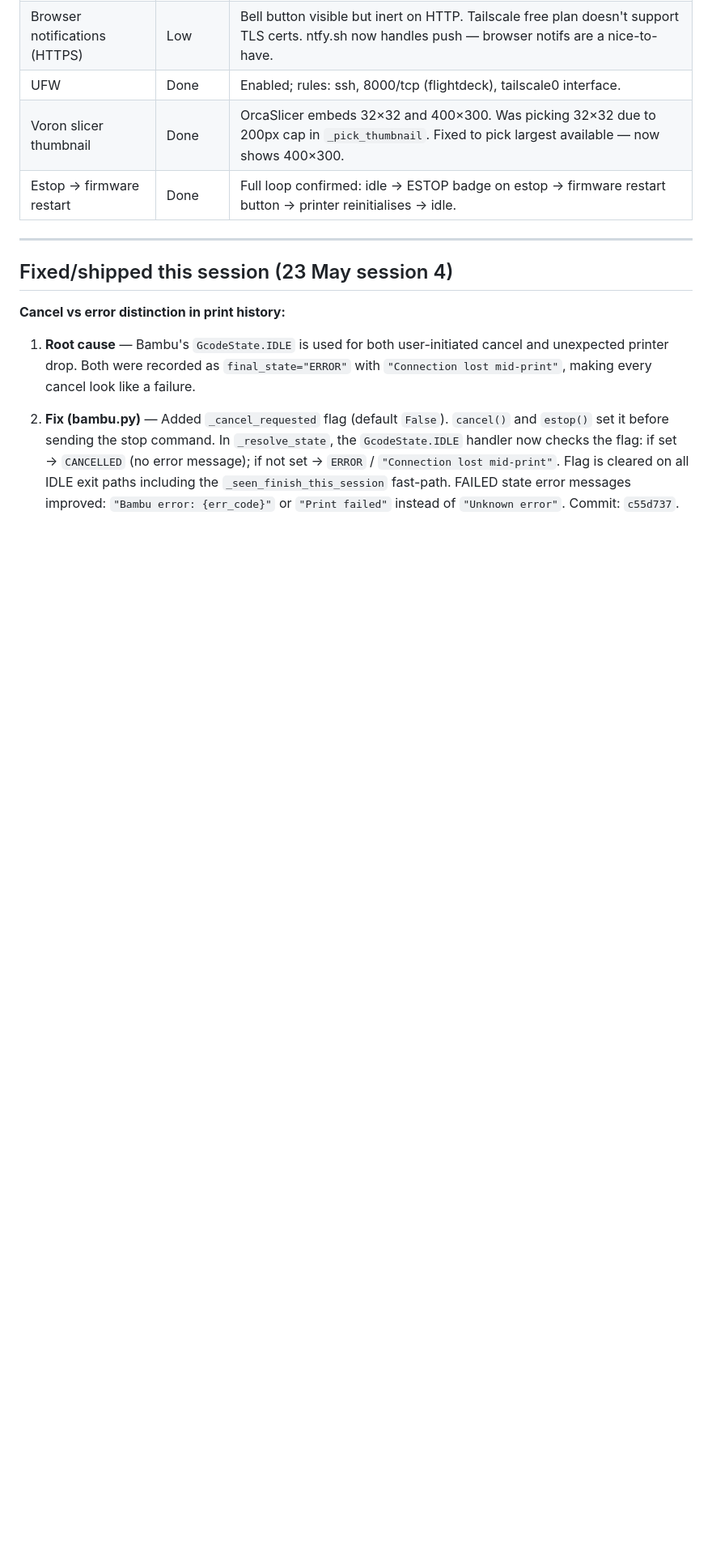
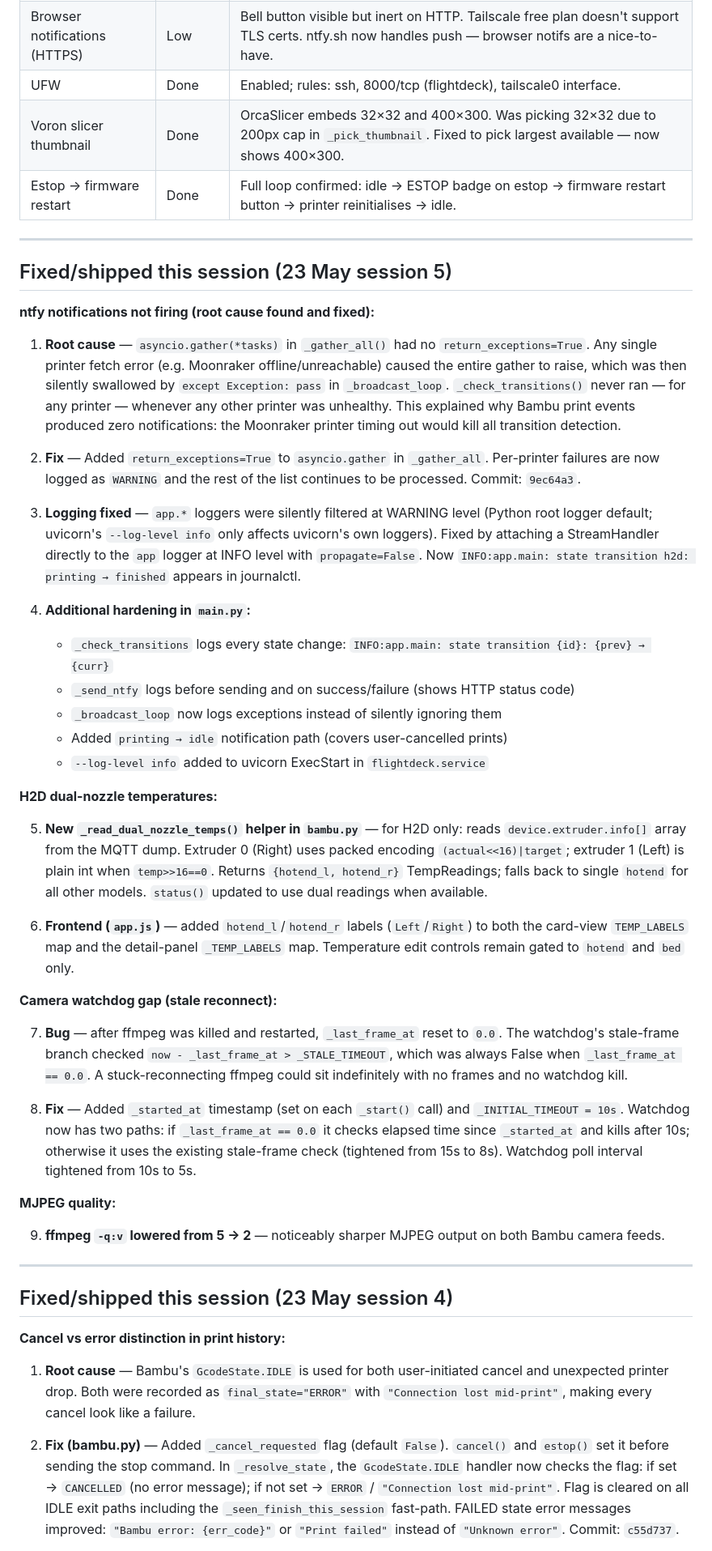
Before and after one commit to keenzkustoms/flightdeck, a Markdown page: SESSION_NEXT.md, the part around one of its changes. Shown at 81% size. GitHub-like rendering; blank space fills up the shorter version.

Commit message:
docs: update SESSION_NEXT — 23 May session 5
Co-Authored-By: Claude Sonnet 4.6 <noreply@anthropic.com>

```diff
--- a/SESSION_NEXT.md
+++ b/SESSION_NEXT.md
@@ -98,6 +98,41 @@ All 10 steps from TIER2_SPEC.md shipped, plus four bonus items.
 | UFW | Done | Enabled; rules: ssh, 8000/tcp (flightdeck), tailscale0 interface. |
 | Voron slicer thumbnail | Done | OrcaSlicer embeds 32×32 and 400×300. Was picking 32×32 due to 200px cap in `_pick_thumbnail`. Fixed to pick largest available — now shows 400×300. |
 | Estop → firmware restart | Done | Full loop confirmed: idle → ESTOP badge on estop → firmware restart button → printer reinitialises → idle. |
+
+---
+
+## Fixed/shipped this session (23 May session 5)
+
+**ntfy notifications not firing (root cause found and fixed):**
+
+1. **Root cause** — `asyncio.gather(*tasks)` in `_gather_all()` had no `return_exceptions=True`. Any single printer fetch error (e.g. Moonraker offline/unreachable) caused the entire gather to raise, which was then silently swallowed by `except Exception: pass` in `_broadcast_loop`. `_check_transitions()` never ran — for any printer — whenever any other printer was unhealthy. This explained why Bambu print events produced zero notifications: the Moonraker printer timing out would kill all transition detection.
+
+2. **Fix** — Added `return_exceptions=True` to `asyncio.gather` in `_gather_all`. Per-printer failures are now logged as `WARNING` and the rest of the list continues to be processed. Commit: `9ec64a3`.
+
+3. **Logging fixed** — `app.*` loggers were silently filtered at WARNING level (Python root logger default; uvicorn's `--log-level info` only affects uvicorn's own loggers). Fixed by attaching a StreamHandler directly to the `app` logger at INFO level with `propagate=False`. Now `INFO:app.main: state transition h2d: printing → finished` appears in journalctl.
+
+4. **Additional hardening in `main.py`:**
+   - `_check_transitions` logs every state change: `INFO:app.main: state transition {id}: {prev} → {curr}`
+   - `_send_ntfy` logs before sending and on success/failure (shows HTTP status code)
+   - `_broadcast_loop` now logs exceptions instead of silently ignoring them
+   - Added `printing → idle` notification path (covers user-cancelled prints)
+   - `--log-level info` added to uvicorn ExecStart in `flightdeck.service`
+
+**H2D dual-nozzle temperatures:**
+
+5. **New `_read_dual_nozzle_temps()` helper in `bambu.py`** — for H2D only: reads `device.extruder.info[]` array from the MQTT dump. Extruder 0 (Right) uses packed encoding `(actual<<16)|target`; extruder 1 (Left) is plain int when `temp>>16==0`. Returns `{hotend_l, hotend_r}` TempReadings; falls back to single `hotend` for all other models. `status()` updated to use dual readings when available.
+
+6. **Frontend (`app.js`)** — added `hotend_l`/`hotend_r` labels (`Left`/`Right`) to both the card-view `TEMP_LABELS` map and the detail-panel `_TEMP_LABELS` map. Temperature edit controls remain gated to `hotend` and `bed` only.
+
+**Camera watchdog gap (stale reconnect):**
+
+7. **Bug** — after ffmpeg was killed and restarted, `_last_frame_at` reset to `0.0`. The watchdog's stale-frame branch checked `now - _last_frame_at > _STALE_TIMEOUT`, which was always False when `_last_frame_at == 0.0`. A stuck-reconnecting ffmpeg could sit indefinitely with no frames and no watchdog kill.
+
+8. **Fix** — Added `_started_at` timestamp (set on each `_start()` call) and `_INITIAL_TIMEOUT = 10s`. Watchdog now has two paths: if `_last_frame_at == 0.0` it checks elapsed time since `_started_at` and kills after 10s; otherwise it uses the existing stale-frame check (tightened from 15s to 8s). Watchdog poll interval tightened from 10s to 5s.
+
+**MJPEG quality:**
+
+9. **ffmpeg `-q:v` lowered from 5 → 2** — noticeably sharper MJPEG output on both Bambu camera feeds.
 
 ---
 
```
Also changed, not shown: other parts of SESSION_NEXT.md (+1 -1 lines).
